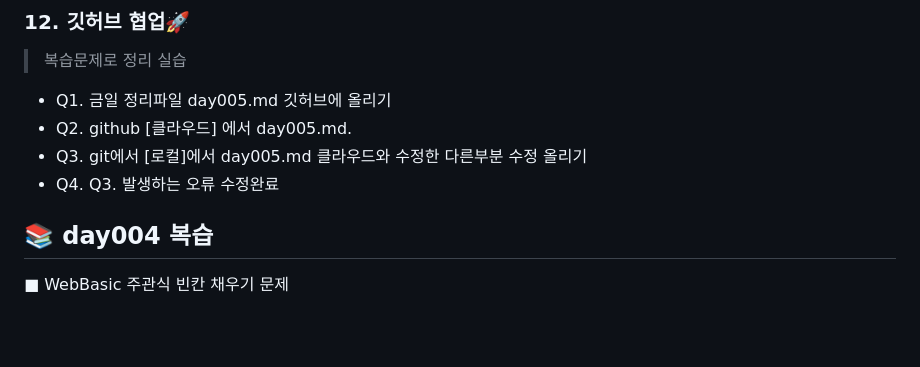
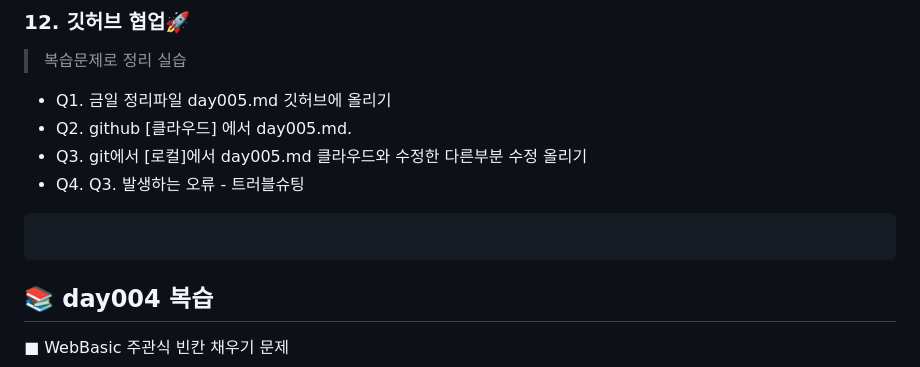
Before and after one commit to HSH703/fullstack.-d._seunghyun, a Markdown page: day005.md, the part around the change. Rendered like a GitHub page; blank space fills up the shorter version.

````diff
--- a/day005.md
+++ b/day005.md
@@ -8,7 +8,9 @@
 - Q2. github [클라우드] 에서 day005.md.
 - Q3. git에서 [로컬]에서  day005.md
       클라우드와 수정한 다른부분 수정 올리기
-- Q4. Q3. 발생하는 오류 수정완료
+- Q4. Q3. 발생하는 오류 - 트러블슈팅
+```bash
+```
 
 
 ## 📚 day004 복습
````
